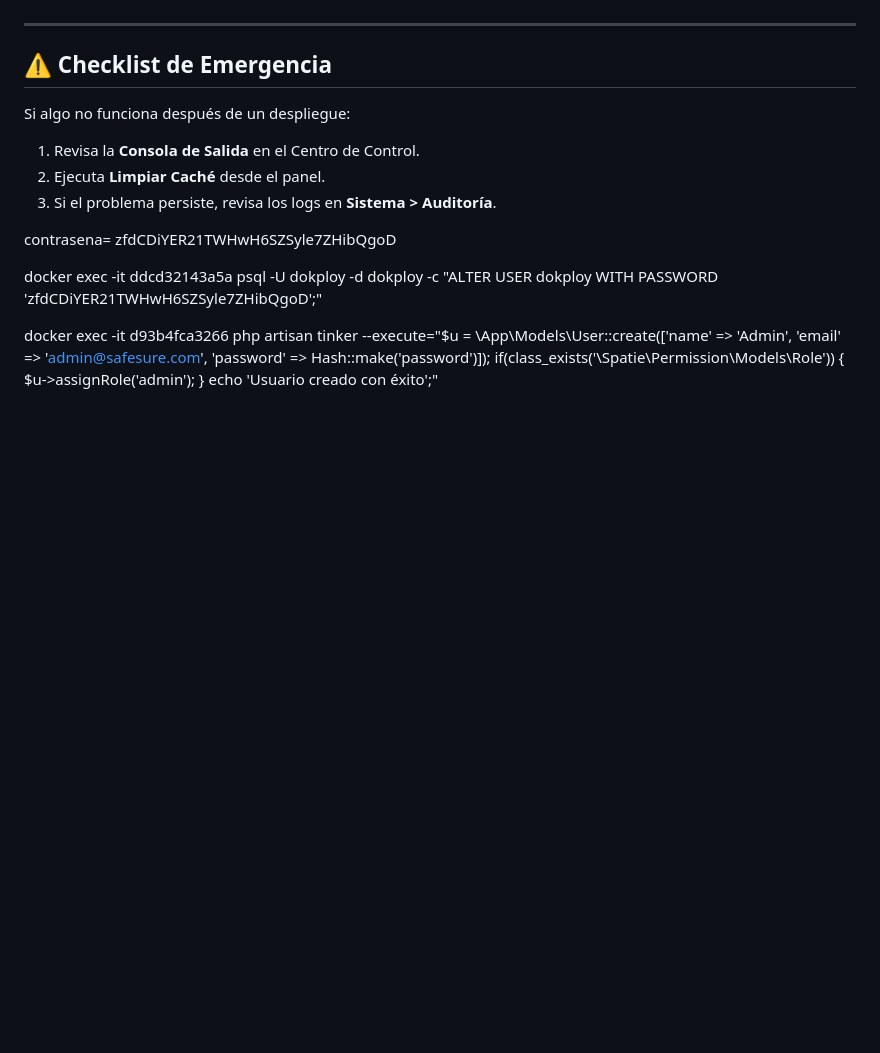
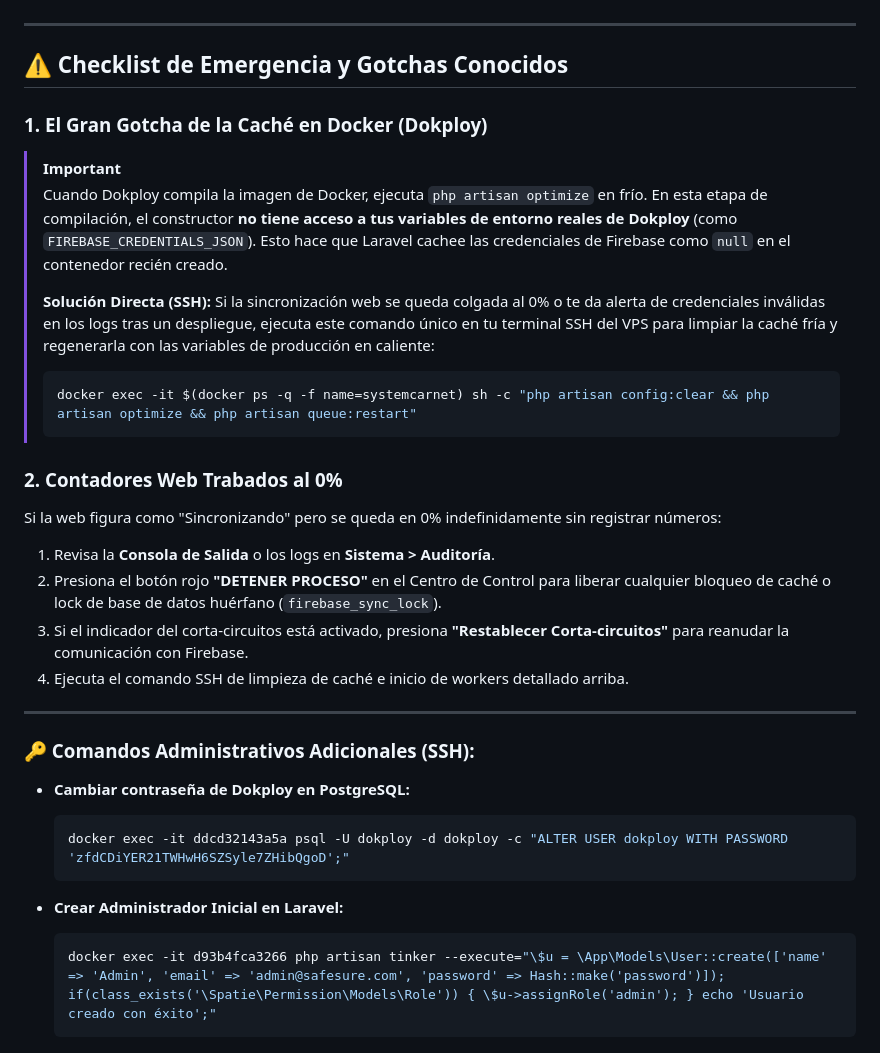
Before and after one commit to frederik1824/safesure, a Markdown page: Pendientes Frederik/pasos para el despliegue.md, the part around the change. Rendered like a GitHub page; blank space fills up the shorter version.

Commit message:
docs: actualizar pasos para el despliegue y guia de mantenimiento con los gotchas de cache de docker

````diff
--- a/Pendientes Frederik/pasos para el despliegue.md
+++ b/Pendientes Frederik/pasos para el despliegue.md
@@ -54,15 +54,36 @@ Hoy transformamos el sistema en una plataforma de grado ERP:
 
 ---
 
-## ⚠️ Checklist de Emergencia
-Si algo no funciona después de un despliegue:
-1. Revisa la **Consola de Salida** en el Centro de Control.
-2. Ejecuta **Limpiar Caché** desde el panel.
-3. Si el problema persiste, revisa los logs en **Sistema > Auditoría**.
+## ⚠️ Checklist de Emergencia y Gotchas Conocidos
 
+### 1. El Gran Gotcha de la Caché en Docker (Dokploy)
+> [!IMPORTANT]
+> Cuando Dokploy compila la imagen de Docker, ejecuta `php artisan optimize` en frío. En esta etapa de compilación, el constructor **no tiene acceso a tus variables de entorno reales de Dokploy** (como `FIREBASE_CREDENTIALS_JSON`).
+> Esto hace que Laravel cachee las credenciales de Firebase como `null` en el contenedor recién creado.
+>
+> **Solución Directa (SSH):**
+> Si la sincronización web se queda colgada al 0% o te da alerta de credenciales inválidas en los logs tras un despliegue, ejecuta este comando único en tu terminal SSH del VPS para limpiar la caché fría y regenerarla con las variables de producción en caliente:
+> ```bash
+> docker exec -it $(docker ps -q -f name=systemcarnet) sh -c "php artisan config:clear && php artisan optimize && php artisan queue:restart"
+> ```
 
-contrasena= zfdCDiYER21TWHwH6SZSyle7ZHibQgoD
+### 2. Contadores Web Trabados al 0%
+Si la web figura como "Sincronizando" pero se queda en 0% indefinidamente sin registrar números:
+1. Revisa la **Consola de Salida** o los logs en **Sistema > Auditoría**.
+2. Presiona el botón rojo **"DETENER PROCESO"** en el Centro de Control para liberar cualquier bloqueo de caché o lock de base de datos huérfano (`firebase_sync_lock`).
+3. Si el indicador del corta-circuitos está activado, presiona **"Restablecer Corta-circuitos"** para reanudar la comunicación con Firebase.
+4. Ejecuta el comando SSH de limpieza de caché e inicio de workers detallado arriba.
 
-docker exec -it ddcd32143a5a psql -U dokploy -d dokploy -c "ALTER USER dokploy WITH PASSWORD 'zfdCDiYER21TWHwH6SZSyle7ZHibQgoD';"
+---
 
-docker exec -it d93b4fca3266 php artisan tinker --execute="\$u = \App\Models\User::create(['name' => 'Admin', 'email' => 'admin@safesure.com', 'password' => Hash::make('password')]); if(class_exists('\Spatie\Permission\Models\Role')) { \$u->assignRole('admin'); } echo 'Usuario creado con éxito';"
+### 🔑 Comandos Administrativos Adicionales (SSH):
+
+* **Cambiar contraseña de Dokploy en PostgreSQL:**
+  ```bash
+  docker exec -it ddcd32143a5a psql -U dokploy -d dokploy -c "ALTER USER dokploy WITH PASSWORD 'zfdCDiYER21TWHwH6SZSyle7ZHibQgoD';"
+  ```
+
+* **Crear Administrador Inicial en Laravel:**
+  ```bash
+  docker exec -it d93b4fca3266 php artisan tinker --execute="\$u = \App\Models\User::create(['name' => 'Admin', 'email' => 'admin@safesure.com', 'password' => Hash::make('password')]); if(class_exists('\Spatie\Permission\Models\Role')) { \$u->assignRole('admin'); } echo 'Usuario creado con éxito';"
+  ```
````
Also changed, not shown: Pendientes Frederik/GUIA_MANTENIMIENTO.md (+16 -2 lines).
